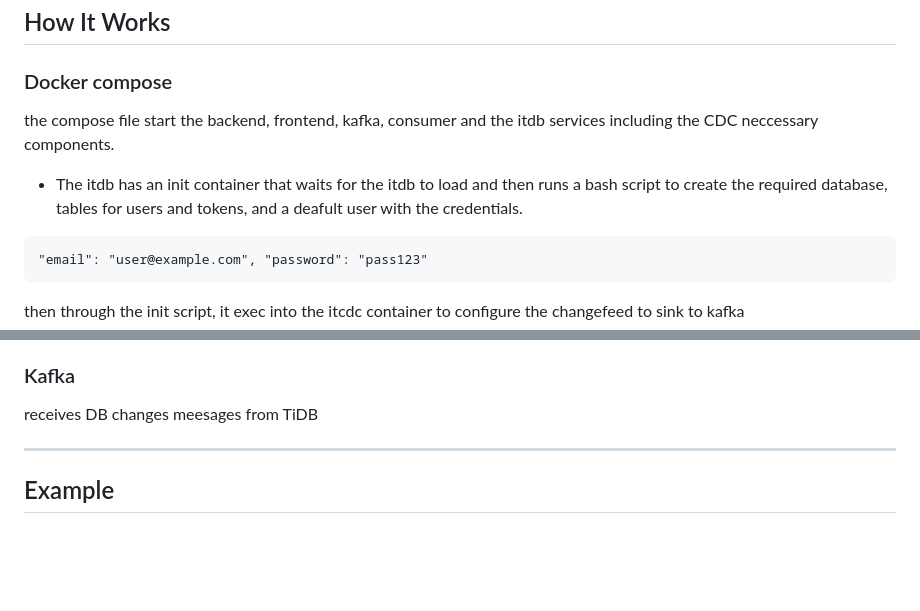
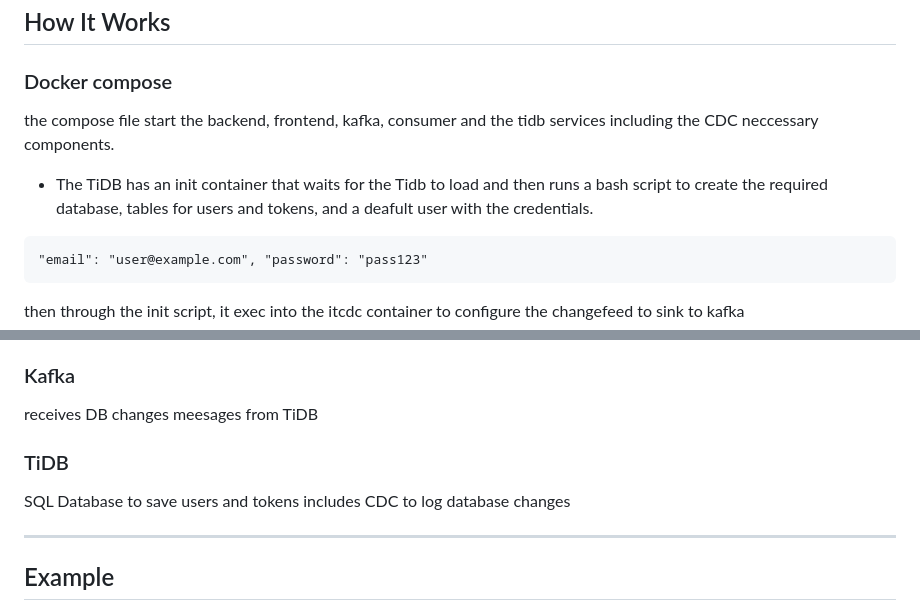
Before and after one commit to yam-devops/helfy-sre-assignment, a Markdown page: README.md, 2 parts joined by grey strips. Rendered like a GitHub page; blank space fills up the shorter version.

Commit message:
authenticated example, tidb line

````diff
--- a/README.md
+++ b/README.md
@@ -59,8 +59,8 @@ chmod +x db/init-db.sh init.sh
 
 ### Docker compose
 
-the compose file start the backend, frontend, kafka, consumer and the itdb services including the CDC neccessary components.
-- The itdb has an init container that waits for the itdb to load and then runs a bash script to create the required database, tables for users and tokens, and a deafult user with the credentials.
+the compose file start the backend, frontend, kafka, consumer and the tidb services including the CDC neccessary components.
+- The TiDB has an init container that waits for the Tidb to load and then runs a bash script to create the required database, tables for users and tokens, and a deafult user with the credentials.
 
 ```txt
 "email": "user@example.com", "password": "pass123"
@@ -90,6 +90,10 @@ A node.js app that logs database changes through messages receviced from Kafka
 
 receives DB changes meesages from TiDB
 
+### TiDB
+
+SQL Database to save users and tokens
+includes CDC to log database changes
 
 ---
 
````
